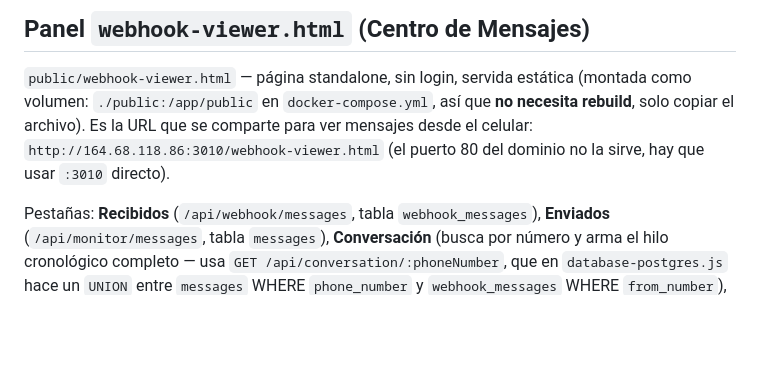
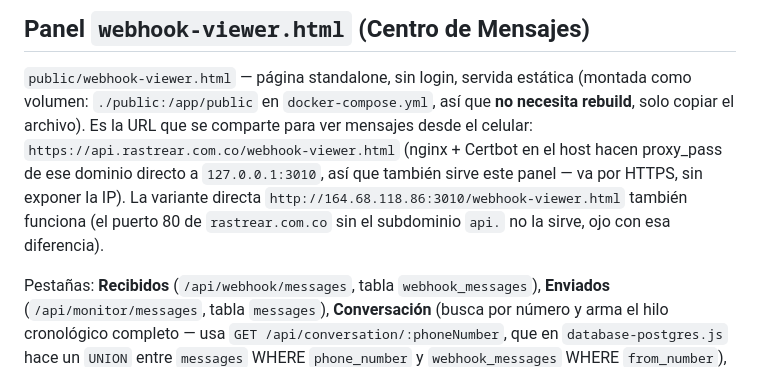
Before and after one commit to guiogonza/whatsapp, a Markdown page: AGENTS.md, the part around the change. Drawn GitHub-style; blank space fills up the shorter version.

Commit message:
docs: webhook-viewer.html tambien es accesible por api.rastrear.com.co
nginx ya hace proxy_pass de ese dominio a 127.0.0.1:3010 (confirmado con
curl desde el servidor, HTTP 200) -- mas comodo que la IP:3010 cruda.

Co-Authored-By: Claude Sonnet 5 <noreply@anthropic.com>

```diff
--- a/AGENTS.md
+++ b/AGENTS.md
@@ -46,8 +46,12 @@ archivos para que no diverjan.
 estática (montada como volumen: `./public:/app/public` en
 `docker-compose.yml`, así que **no necesita rebuild**, solo copiar el
 archivo). Es la URL que se comparte para ver mensajes desde el celular:
-`http://164.68.118.86:3010/webhook-viewer.html` (el puerto 80 del dominio no
-la sirve, hay que usar `:3010` directo).
+`https://api.rastrear.com.co/webhook-viewer.html` (nginx + Certbot en el
+host hacen proxy_pass de ese dominio directo a `127.0.0.1:3010`, así que
+también sirve este panel — va por HTTPS, sin exponer la IP). La variante
+directa `http://164.68.118.86:3010/webhook-viewer.html` también funciona
+(el puerto 80 de `rastrear.com.co` sin el subdominio `api.` no la sirve,
+ojo con esa diferencia).
 
 Pestañas: **Recibidos** (`/api/webhook/messages`, tabla `webhook_messages`),
 **Enviados** (`/api/monitor/messages`, tabla `messages`), **Conversación**
```
